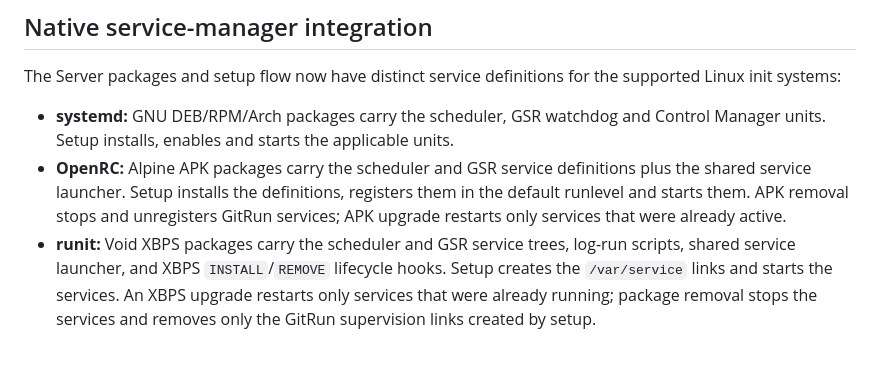
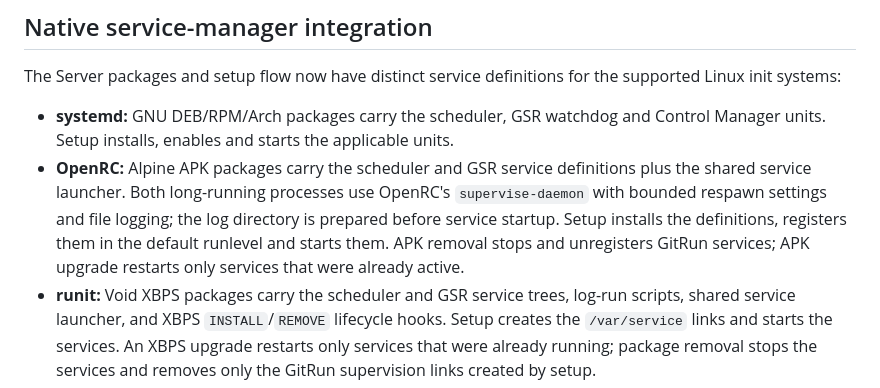
Before and after one commit to Vider06/GitRun, a Markdown page: docs/PLATFORM_SUPPORT.md, the part around the change. Rendered like a GitHub page; blank space fills up the shorter version.

Commit message:
docs: describe OpenRC supervision and log setup

```diff
--- a/docs/PLATFORM_SUPPORT.md
+++ b/docs/PLATFORM_SUPPORT.md
@@ -58,7 +58,7 @@ For 1.9.0 only, the release workflow also built a one-time Debian migration pack
 The Server packages and setup flow now have distinct service definitions for the supported Linux init systems:
 
 - **systemd:** GNU DEB/RPM/Arch packages carry the scheduler, GSR watchdog and Control Manager units. Setup installs, enables and starts the applicable units.
-- **OpenRC:** Alpine APK packages carry the scheduler and GSR service definitions plus the shared service launcher. Setup installs the definitions, registers them in the default runlevel and starts them. APK removal stops and unregisters GitRun services; APK upgrade restarts only services that were already active.
+- **OpenRC:** Alpine APK packages carry the scheduler and GSR service definitions plus the shared service launcher. Both long-running processes use OpenRC's `supervise-daemon` with bounded respawn settings and file logging; the log directory is prepared before service startup. Setup installs the definitions, registers them in the default runlevel and starts them. APK removal stops and unregisters GitRun services; APK upgrade restarts only services that were already active.
 - **runit:** Void XBPS packages carry the scheduler and GSR service trees, log-run scripts, shared service launcher, and XBPS `INSTALL`/`REMOVE` lifecycle hooks. Setup creates the `/var/service` links and starts the services. An XBPS upgrade restarts only services that were already running; package removal stops the services and removes only the GitRun supervision links created by setup.
 
 Package installation alone does not enable or start GitRun. Run `gitrun setup` after the first Server package installation to configure the host services and runtime. Package lifecycle hooks preserve configuration and state; use the explicit `gitrun uninstall` operation when destructive GitRun cleanup is intended.
```
